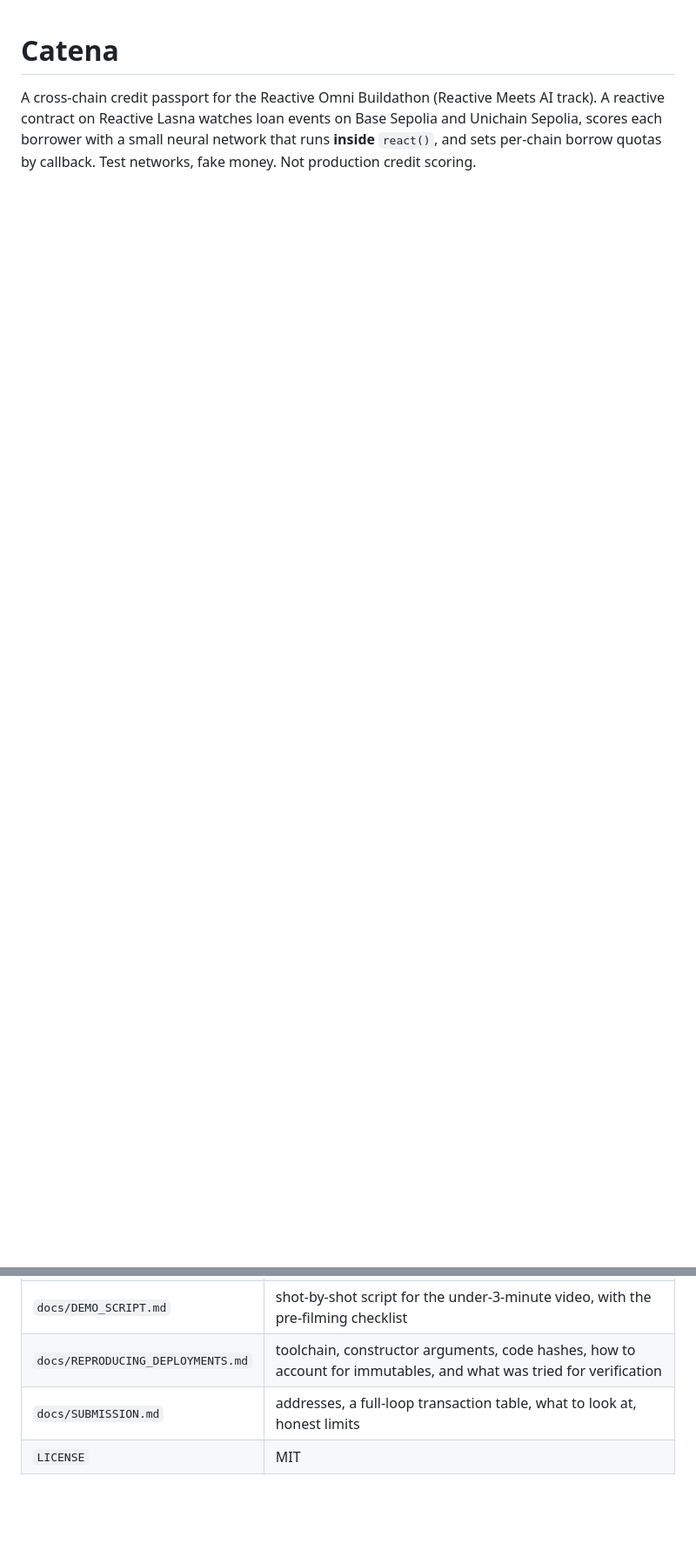
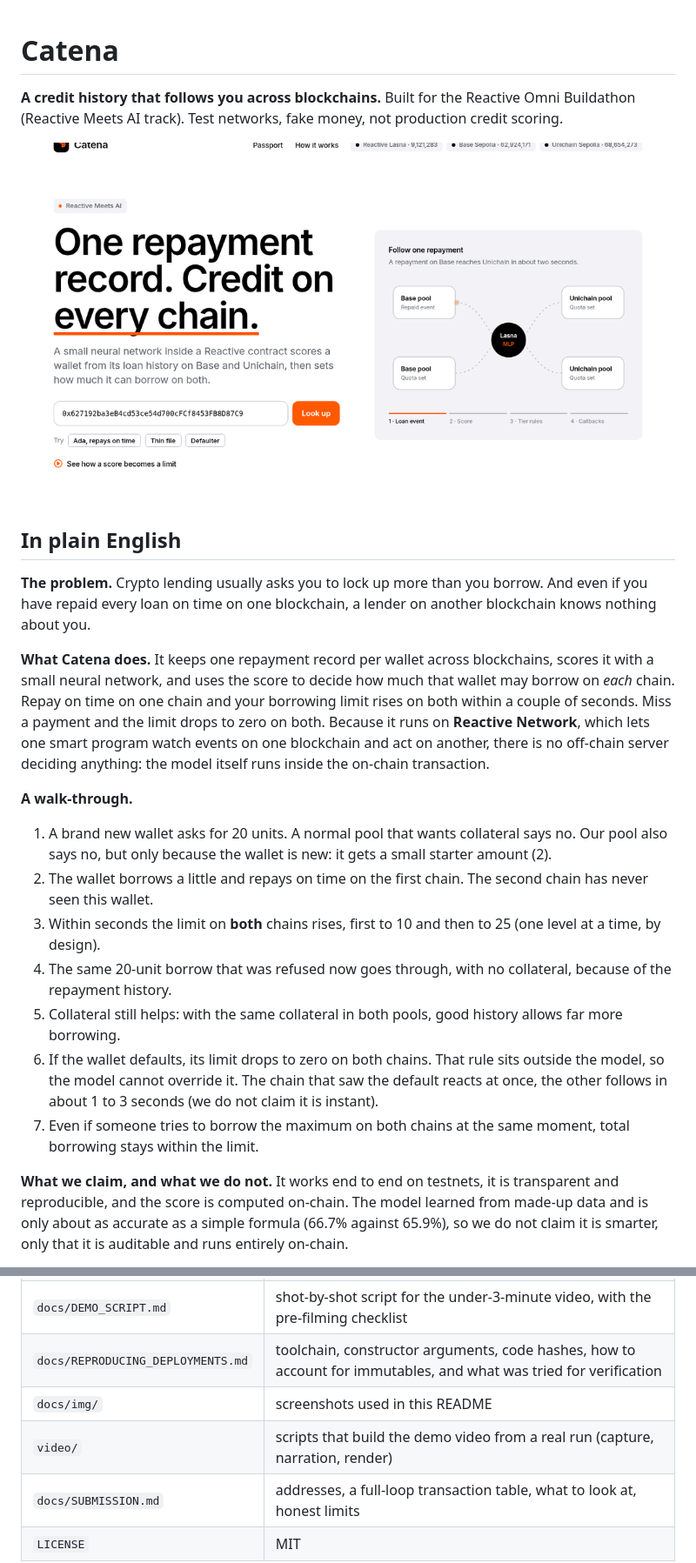
Before and after one commit to samuel025/catena, a Markdown page: README.md, 2 parts joined by grey strips. Shown at 87% size. Drawn GitHub-style; pictures changed too: docs/img/dashboard-hero.png (added); blank space fills up the shorter version.

Commit message:
README: plain-English summary and screenshots

```diff
--- a/README.md
+++ b/README.md
@@ -1,6 +1,32 @@
 # Catena
 
-A cross-chain credit passport for the Reactive Omni Buildathon (Reactive Meets AI track).
-A reactive contract on Reactive Lasna watches loan events on Base Sepolia and Unichain Sepolia, scores each
-borrower with a small neural network that runs **inside** `react()`, and sets per-chain borrow quotas by callback.
-Test networks, fake money. Not production credit scoring.
+**A credit history that follows you across blockchains.** Built for the Reactive Omni Buildathon (Reactive Meets AI track).
+Test networks, fake money, not production credit scoring.
+
+![The Catena dashboard](docs/img/dashboard-hero.png)
+
+## In plain English
+**The problem.** Crypto lending usually asks you to lock up more than you borrow. And even if you have repaid every loan on
+time on one blockchain, a lender on another blockchain knows nothing about you.
+
+**What Catena does.** It keeps one repayment record per wallet across blockchains, scores it with a small neural network, and
+uses the score to decide how much that wallet may borrow on *each* chain. Repay on time on one chain and your borrowing limit
+rises on both within a couple of seconds. Miss a payment and the limit drops to zero on both. Because it runs on **Reactive
+Network**, which lets one smart program watch events on one blockchain and act on another, there is no off-chain server
+deciding anything: the model itself runs inside the on-chain transaction.
+
+**A walk-through.**
+1. A brand new wallet asks for 20 units. A normal pool that wants collateral says no. Our pool also says no, but only because
+   the wallet is new: it gets a small starter amount (2).
+2. The wallet borrows a little and repays on time on the first chain. The second chain has never seen this wallet.
+3. Within seconds the limit on **both** chains rises, first to 10 and then to 25 (one level at a time, by design).
+4. The same 20-unit borrow that was refused now goes through, with no collateral, because of the repayment history.
+5. Collateral still helps: with the same collateral in both pools, good history allows far more borrowing.
+6. If the wallet defaults, its limit drops to zero on both chains. That rule sits outside the model, so the model cannot
+   override it. The chain that saw the default reacts at once, the other follows in about 1 to 3 seconds (we do not claim it is instant).
+7. Even if someone tries to borrow the maximum on both chains at the same moment, total borrowing stays within the limit.
+
+**What we claim, and what we do not.** It works end to end on testnets, it is transparent and reproducible, and the score is
+computed on-chain. The model learned from made-up data and is only about as accurate as a simple formula (66.7% against
+65.9%), so we do not claim it is smarter, only that it is auditable and runs entirely on-chain.
+
@@ -68,6 +111,8 @@ enough (about 37k gas per forward pass) to run on every event.
 | `web/` | static page, no backend: look up any wallet and see its tier, the six inputs the model saw, the borrow limit on each chain (owed, quota, secured by collateral), reasons and scorings, read live from the RPCs every 4 s, with live network status. `script/gen_web_config.sh`, then `cd web && python3 -m http.server`, open `?w=<address>` |
 | `docs/DEMO_SCRIPT.md` | shot-by-shot script for the under-3-minute video, with the pre-filming checklist |
 | `docs/REPRODUCING_DEPLOYMENTS.md` | toolchain, constructor arguments, code hashes, how to account for immutables, and what was tried for verification |
+| `docs/img/` | screenshots used in this README |
+| `video/` | scripts that build the demo video from a real run (capture, narration, render) |
 | `docs/SUBMISSION.md` | addresses, a full-loop transaction table, what to look at, honest limits |
 | `LICENSE` | MIT |
 
```
Also changed, not shown: other parts of README.md (+17 -0 lines), docs/img/dashboard-default.png (added), docs/img/dashboard-model-inputs.png (added), docs/img/dashboard-passport.png (added), docs/img/video-limits-follow-you.png (added), docs/img/video-refused-approved.png (added).
